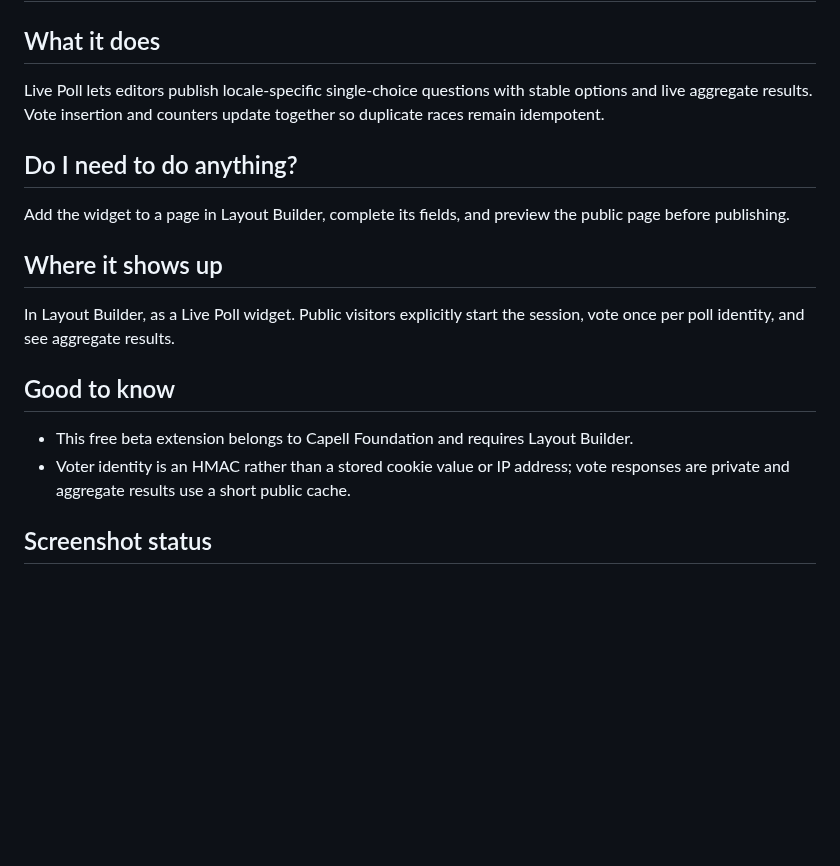
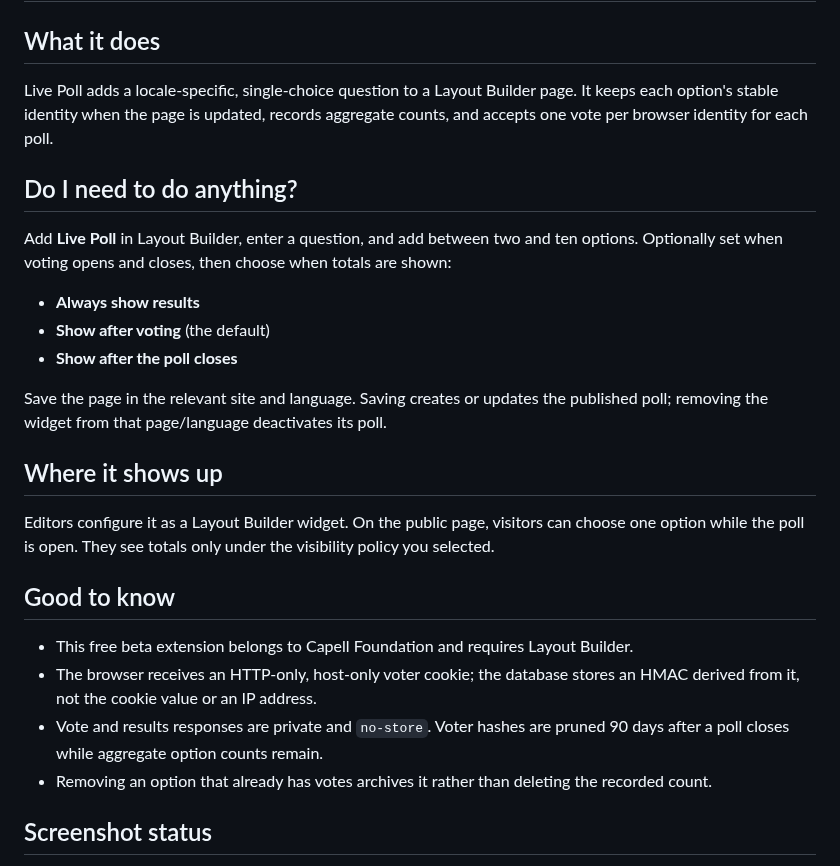
Before and after one commit to capell-app/widget-live-poll, a Markdown page: docs/overview.md, the part around the change. Rendered like a GitHub page; blank space fills up the shorter version.

```diff
--- a/docs/overview.md
+++ b/docs/overview.md
@@ -4,20 +4,28 @@
 
 ## What it does
 
-Live Poll lets editors publish locale-specific single-choice questions with stable options and live aggregate results. Vote insertion and counters update together so duplicate races remain idempotent.
+Live Poll adds a locale-specific, single-choice question to a Layout Builder page. It keeps each option's stable identity when the page is updated, records aggregate counts, and accepts one vote per browser identity for each poll.
 
 ## Do I need to do anything?
 
-Add the widget to a page in Layout Builder, complete its fields, and preview the public page before publishing.
+Add **Live Poll** in Layout Builder, enter a question, and add between two and ten options. Optionally set when voting opens and closes, then choose when totals are shown:
+
+- **Always show results**
+- **Show after voting** (the default)
+- **Show after the poll closes**
+
+Save the page in the relevant site and language. Saving creates or updates the published poll; removing the widget from that page/language deactivates its poll.
 
 ## Where it shows up
 
-In Layout Builder, as a Live Poll widget. Public visitors explicitly start the session, vote once per poll identity, and see aggregate results.
+Editors configure it as a Layout Builder widget. On the public page, visitors can choose one option while the poll is open. They see totals only under the visibility policy you selected.
 
 ## Good to know
 
 - This free beta extension belongs to Capell Foundation and requires Layout Builder.
-- Voter identity is an HMAC rather than a stored cookie value or IP address; vote responses are private and aggregate results use a short public cache.
+- The browser receives an HTTP-only, host-only voter cookie; the database stores an HMAC derived from it, not the cookie value or an IP address.
+- Vote and results responses are private and `no-store`. Voter hashes are pruned 90 days after a poll closes while aggregate option counts remain.
+- Removing an option that already has votes archives it rather than deleting the recorded count.
 
 ## Screenshot status
 
```
Also changed, not shown: README.md (+2 -0 lines), docs/overview.admin.md (+12 -4 lines), docs/screenshots/live-poll-layout-builder-editor-dark.png (added), docs/screenshots/live-poll-layout-builder-editor.png (added), docs/screenshots/live-poll-public-output-dark.png (added), docs/screenshots/live-poll-public-output.png (added), 7 other files.
